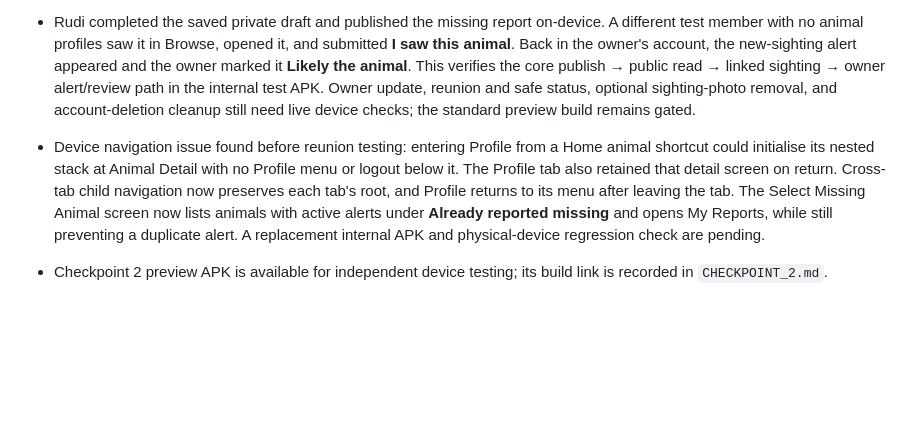
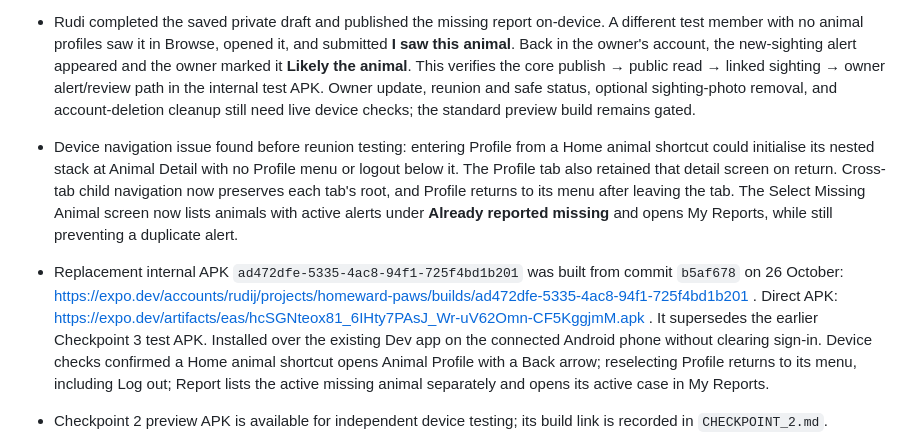
Before and after one commit to RudiJonker/homeward-paws, a Markdown page: docs/checkpoints/CHECKPOINT_3.md, the part around the change. Drawn GitHub-style; blank space fills up the shorter version.

Commit message:
Record navigation fix APK and device check

```diff
--- a/docs/checkpoints/CHECKPOINT_3.md
+++ b/docs/checkpoints/CHECKPOINT_3.md
@@ -8,7 +8,8 @@
 - EAS internal Android build `68525c8d-be83-48e1-bd95-567b9d01a1b6` finished on 26 October from commit `18eeb74`: https://expo.dev/accounts/rudij/projects/homeward-paws/builds/68525c8d-be83-48e1-bd95-567b9d01a1b6 . Direct APK: https://expo.dev/artifacts/eas/eZbg1xNs2Sp0LCD-EcxGKdMHMGvkFw2Gv54dJobants.apk . Install it as **Homeward Paws Dev** on both test phones. Publication and two-device behaviour remain to be tested.
 - First device install finding: uninstalling the older **Homeward Paws** app left an older **Homeward Paws Dev** package installed. Its embedded bundle still had the inactive Report placeholders, and Android rejected replacement with the EAS test APK because the Dev package used a different signing key (`INSTALL_FAILED_UPDATE_INCOMPATIBLE`). After removing the remaining Dev package and installing the exact EAS artifact for the active Android user over USB, Rudi signed in, opened Report, and confirmed the missing-report flow and previously saved private draft were available. Testers with an older Dev install must uninstall **Homeward Paws Dev** before installing this APK, then sign in again. The Supabase account and animal records are unaffected.
 - Rudi completed the saved private draft and published the missing report on-device. A different test member with no animal profiles saw it in Browse, opened it, and submitted **I saw this animal**. Back in the owner's account, the new-sighting alert appeared and the owner marked it **Likely the animal**. This verifies the core publish → public read → linked sighting → owner alert/review path in the internal test APK. Owner update, reunion and safe status, optional sighting-photo removal, and account-deletion cleanup still need live device checks; the standard preview build remains gated.
-- Device navigation issue found before reunion testing: entering Profile from a Home animal shortcut could initialise its nested stack at Animal Detail with no Profile menu or logout below it. The Profile tab also retained that detail screen on return. Cross-tab child navigation now preserves each tab's root, and Profile returns to its menu after leaving the tab. The Select Missing Animal screen now lists animals with active alerts under **Already reported missing** and opens My Reports, while still preventing a duplicate alert. A replacement internal APK and physical-device regression check are pending.
+- Device navigation issue found before reunion testing: entering Profile from a Home animal shortcut could initialise its nested stack at Animal Detail with no Profile menu or logout below it. The Profile tab also retained that detail screen on return. Cross-tab child navigation now preserves each tab's root, and Profile returns to its menu after leaving the tab. The Select Missing Animal screen now lists animals with active alerts under **Already reported missing** and opens My Reports, while still preventing a duplicate alert.
+- Replacement internal APK `ad472dfe-5335-4ac8-94f1-725f4bd1b201` was built from commit `b5af678` on 26 October: https://expo.dev/accounts/rudij/projects/homeward-paws/builds/ad472dfe-5335-4ac8-94f1-725f4bd1b201 . Direct APK: https://expo.dev/artifacts/eas/hcSGNteox81_6IHty7PAsJ_Wr-uV62Omn-CF5KggjmM.apk . It supersedes the earlier Checkpoint 3 test APK. Installed over the existing Dev app on the connected Android phone without clearing sign-in. Device checks confirmed a Home animal shortcut opens Animal Profile with a Back arrow; reselecting Profile returns to its menu, including Log out; Report lists the active missing animal separately and opens its active case in My Reports.
 
 - Checkpoint 2 preview APK is available for independent device testing; its build link is recorded in `CHECKPOINT_2.md`.
 - Added the first missing-workflow migration, `202610220012_missing_draft_foundation.sql`. Reports begin as private drafts in the shared `reports` table. One unfinished missing draft is allowed per animal, and a separate index will prevent duplicate active missing reports.
```
